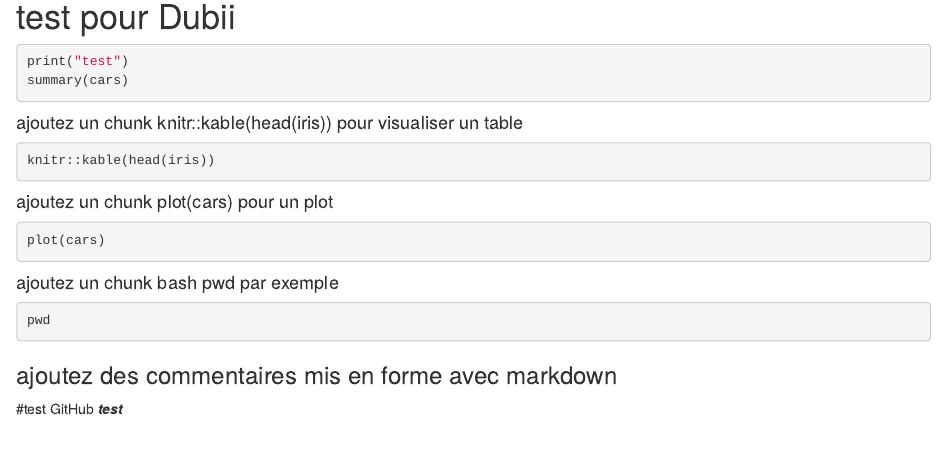
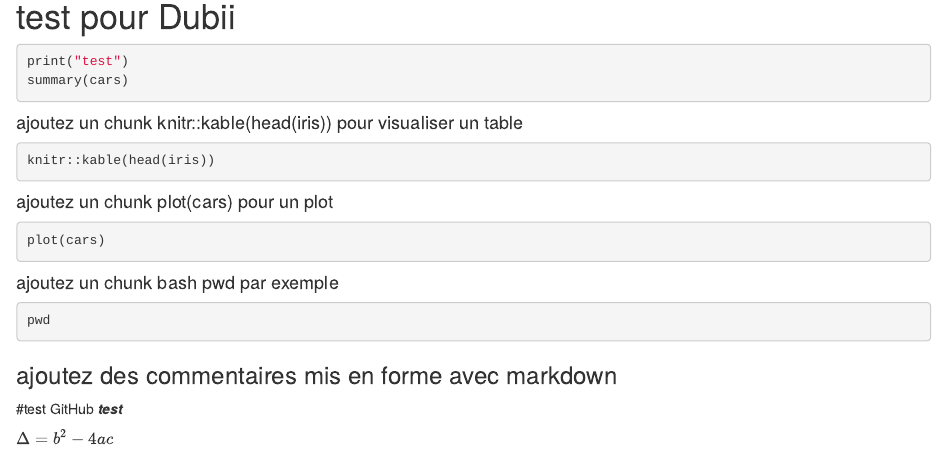
Before and after one commit to agodmer/DuBii2021, an R Markdown document (test_dubii_markdown.Rmd): the page in a window 1100 px wide, from 120 px down. Rendered offline with R 4.5, knitr and Pandoc, with nearby package versions; the code chunks are not run, so their results and figures are left out.

Commit message:
ajout de la formule

```diff
--- a/test_dubii_markdown.Rmd
+++ b/test_dubii_markdown.Rmd
@@ -30,3 +30,6 @@ pwd
 
 #test GitHub
 ***test***
+
+
+  $\Delta = b^2 - 4ac$
```
